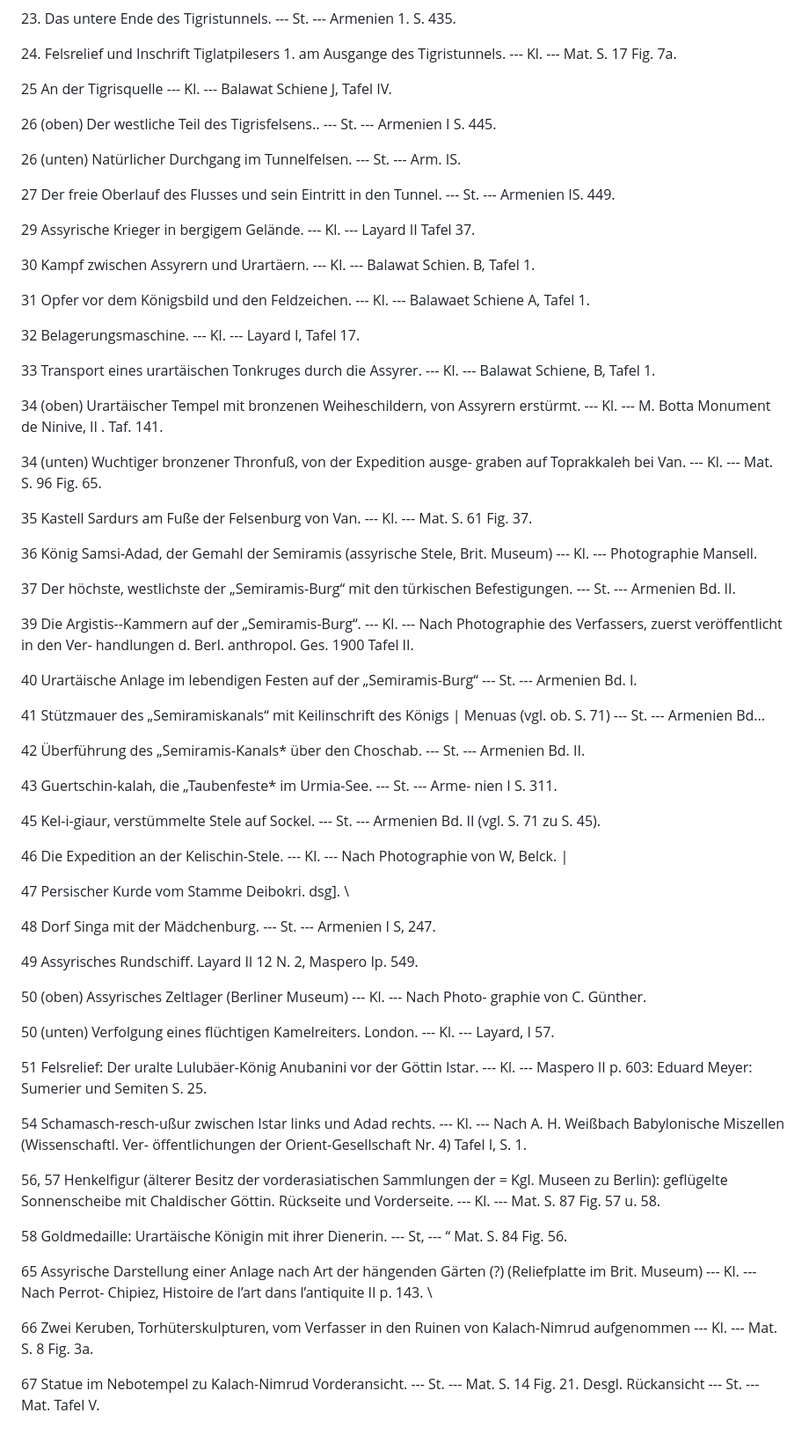
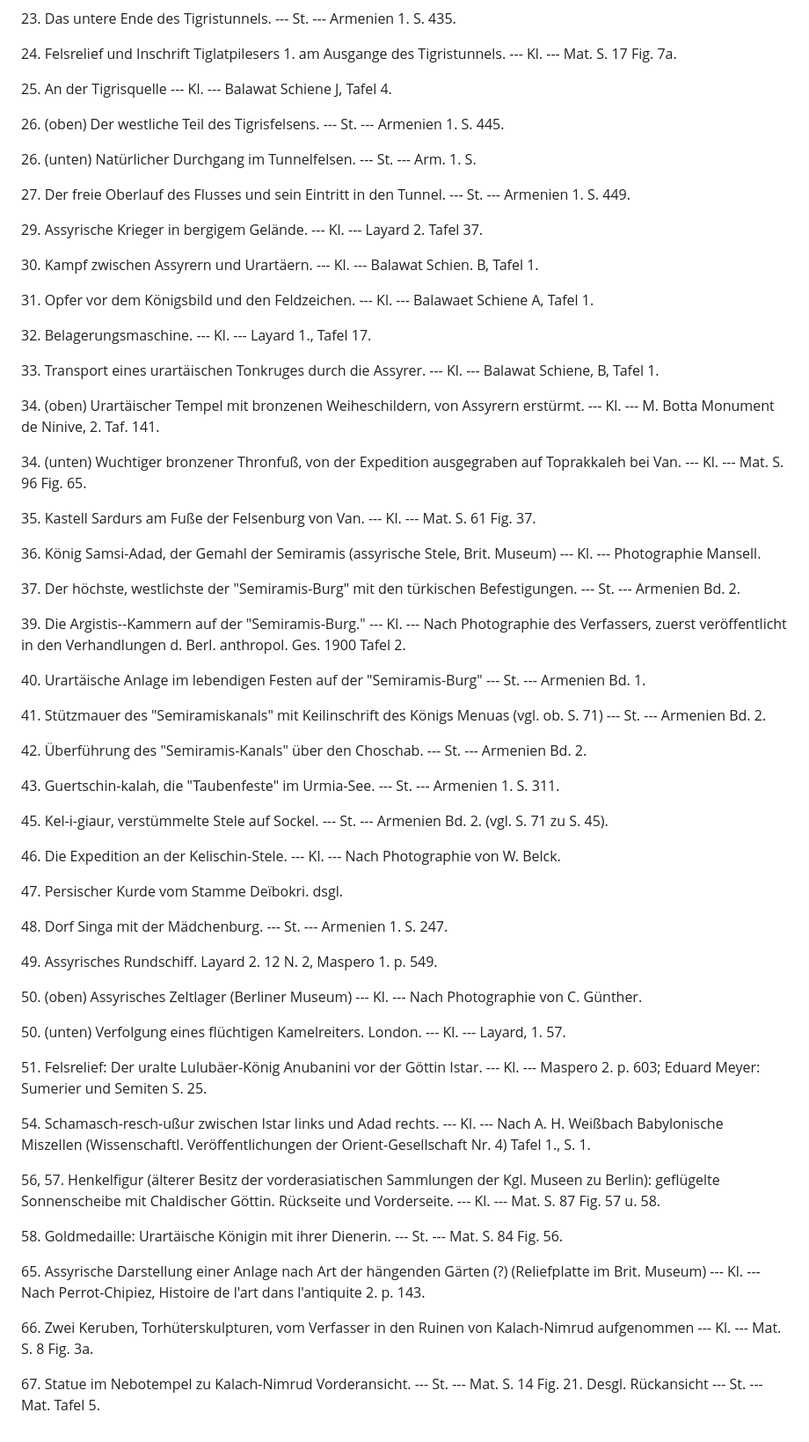
Before and after one commit to solaranamnesis/carl-ferdinand-friedrich-lehmann-haupt, a Markdown page: die-historische-semiramis-und-ihre-zeit/full-text-german.md, the part around one of its changes. Shown at 88% size. Drawn GitHub-style.

```diff
--- a/die-historische-semiramis-und-ihre-zeit/full-text-german.md
+++ b/die-historische-semiramis-und-ihre-zeit/full-text-german.md
@@ -428,100 +424,68 @@ Abbildung auf Seite
 
 24\. Felsrelief und Inschrift Tiglatpilesers 1. am Ausgange des Tigristunnels. --- Kl. --- Mat. S. 17 Fig. 7a.
 
-25 An der Tigrisquelle --- Kl. --- Balawat Schiene J, Tafel IV.
+25\. An der Tigrisquelle --- Kl. --- Balawat Schiene J, Tafel 4.
 
-26 (oben) Der westliche Teil des Tigrisfelsens.. --- St. --- Armenien I
-S. 445.
+26\. (oben) Der westliche Teil des Tigrisfelsens. --- St. --- Armenien 1. S. 445.
 
-26 (unten) Natürlicher Durchgang im Tunnelfelsen. --- St. --- Arm. IS.
+26\. (unten) Natürlicher Durchgang im Tunnelfelsen. --- St. --- Arm. 1. S.
 
-27 Der freie Oberlauf des Flusses und sein Eintritt in den Tunnel.
---- St. --- Armenien IS. 449.
+27\. Der freie Oberlauf des Flusses und sein Eintritt in den Tunnel. --- St. --- Armenien 1. S. 449.
 
-29 Assyrische Krieger in bergigem Gelände. --- Kl. --- Layard II Tafel 37.
+29\. Assyrische Krieger in bergigem Gelände. --- Kl. --- Layard 2. Tafel 37.
 
-30 Kampf zwischen Assyrern und Urartäern. --- Kl. --- Balawat Schien.
-B, Tafel 1.
+30\. Kampf zwischen Assyrern und Urartäern. --- Kl. --- Balawat Schien. B, Tafel 1.
 
-31 Opfer vor dem Königsbild und den Feldzeichen. --- Kl. --- Balawaet
-Schiene A, Tafel 1.
+31\. Opfer vor dem Königsbild und den Feldzeichen. --- Kl. --- Balawaet Schiene A, Tafel 1.
 
-32 Belagerungsmaschine. --- Kl. --- Layard I, Tafel 17.
+32\. Belagerungsmaschine. --- Kl. --- Layard 1., Tafel 17.
 
-33 Transport eines urartäischen Tonkruges durch die Assyrer. --- Kl. ---
-Balawat Schiene, B, Tafel 1.
+33\. Transport eines urartäischen Tonkruges durch die Assyrer. --- Kl. --- Balawat Schiene, B, Tafel 1.
 
-34 (oben) Urartäischer Tempel mit bronzenen Weiheschildern, von
-Assyrern erstürmt. --- Kl. --- M. Botta Monument de Ninive, II
-. Taf. 141.
+34\. (oben) Urartäischer Tempel mit bronzenen Weiheschildern, von Assyrern erstürmt. --- Kl. --- M. Botta Monument de Ninive, 2. Taf. 141.
 
-34 (unten) Wuchtiger bronzener Thronfuß, von der Expedition ausge-
-graben auf Toprakkaleh bei Van. --- Kl. --- Mat. S. 96 Fig. 65.
+34\. (unten) Wuchtiger bronzener Thronfuß, von der Expedition ausgegraben auf Toprakkaleh bei Van. --- Kl. --- Mat. S. 96 Fig. 65.
 
-35 Kastell Sardurs am Fuße der Felsenburg von Van. --- Kl. --- Mat.
-S. 61 Fig. 37.
+35\. Kastell Sardurs am Fuße der Felsenburg von Van. --- Kl. --- Mat. S. 61 Fig. 37.
 
-36 König Samsi-Adad, der Gemahl der Semiramis (assyrische Stele, Brit.
-Museum) --- Kl. --- Photographie Mansell.
+36\. König Samsi-Adad, der Gemahl der Semiramis (assyrische Stele, Brit. Museum) --- Kl. --- Photographie Mansell.
 
-37 Der höchste, westlichste der „Semiramis-Burg“ mit den türkischen
-Befestigungen. --- St. --- Armenien Bd. II.
+37\. Der höchste, westlichste der "Semiramis-Burg" mit den türkischen Befestigungen. --- St. --- Armenien Bd. 2.
 
-39 Die Argistis--Kammern auf der „Semiramis-Burg“. --- Kl. --- Nach
-Photographie des Verfassers, zuerst veröffentlicht in den Ver-
-handlungen d. Berl. anthropol. Ges. 1900 Tafel II.
+39\. Die Argistis--Kammern auf der "Semiramis-Burg." --- Kl. --- Nach Photographie des Verfassers, zuerst veröffentlicht in den Verhandlungen d. Berl. anthropol. Ges. 1900 Tafel 2.
 
-40 Urartäische Anlage im lebendigen Festen auf der „Semiramis-Burg“
---- St. --- Armenien Bd. I.
+40\. Urartäische Anlage im lebendigen Festen auf der "Semiramis-Burg" --- St. --- Armenien Bd. 1.
 
-41 Stützmauer des „Semiramiskanals“ mit Keilinschrift des Königs |
-Menuas (vgl. ob. S. 71) --- St. --- Armenien Bd...
+41\. Stützmauer des "Semiramiskanals" mit Keilinschrift des Königs Menuas (vgl. ob. S. 71) --- St. --- Armenien Bd. 2.
 
-42 Überführung des „Semiramis-Kanals* über den Choschab. --- St. ---
-Armenien Bd. II.
+42\. Überführung des "Semiramis-Kanals" über den Choschab. --- St. --- Armenien Bd. 2.
 
-43 Guertschin-kalah, die „Taubenfeste* im Urmia-See. --- St. --- Arme-
-nien I S. 311.
+43\. Guertschin-kalah, die "Taubenfeste" im Urmia-See. --- St. --- Armenien 1. S. 311.
 
-45 Kel-i-giaur, verstümmelte Stele auf Sockel. --- St. --- Armenien
-Bd. II (vgl. S. 71 zu S. 45).
+45\. Kel-i-giaur, verstümmelte Stele auf Sockel. --- St. --- Armenien Bd. 2. (vgl. S. 71 zu S. 45).
 
-46 Die Expedition an der Kelischin-Stele. --- Kl. --- Nach Photographie
-von W, Belck. |
+46\. Die Expedition an der Kelischin-Stele. --- Kl. --- Nach Photographie von W. Belck.
 
-47 Persischer Kurde vom Stamme Deibokri. dsg]. \
+47\. Persischer Kurde vom Stamme Deïbokri. dsgl.
 
-48 Dorf Singa mit der Mädchenburg. --- St. --- Armenien I S, 247.
+48\. Dorf Singa mit der Mädchenburg. --- St. --- Armenien 1. S. 247.
 
-49 Assyrisches Rundschiff. Layard II 12 N. 2, Maspero Ip. 549.
+49\. Assyrisches Rundschiff. Layard 2. 12 N. 2, Maspero 1. p. 549.
 
-50 (oben) Assyrisches Zeltlager (Berliner Museum) --- Kl. --- Nach Photo-
-graphie von C. Günther.
+50\. (oben) Assyrisches Zeltlager (Berliner Museum) --- Kl. --- Nach Photographie von C. Günther.
 
-50 (unten) Verfolgung eines flüchtigen Kamelreiters. London. --- Kl. ---
-Layard, I 57.
+50\. (unten) Verfolgung eines flüchtigen Kamelreiters. London. --- Kl. --- Layard, 1. 57.
 
-51 Felsrelief: Der uralte Lulubäer-König Anubanini vor der Göttin
-Istar. --- Kl. --- Maspero II p. 603: Eduard Meyer: Sumerier und
-Semiten S. 25.
+51\. Felsrelief: Der uralte Lulubäer-König Anubanini vor der Göttin Istar. --- Kl. --- Maspero 2. p. 603; Eduard Meyer: Sumerier und Semiten S. 25.
 
-54 Schamasch-resch-ußur zwischen Istar links und Adad rechts. --- Kl. ---
-Nach A. H. Weißbach Babylonische Miszellen (Wissenschaftl. Ver-
-öffentlichungen der Orient-Gesellschaft Nr. 4) Tafel I, S. 1.
+54\. Schamasch-resch-ußur zwischen Istar links und Adad rechts. --- Kl. --- Nach A. H. Weißbach Babylonische Miszellen (Wissenschaftl. Veröffentlichungen der Orient-Gesellschaft Nr. 4) Tafel 1., S. 1.
 
-56, 57 Henkelfigur (älterer Besitz der vorderasiatischen Sammlungen der =
-Kgl. Museen zu Berlin): geflügelte Sonnenscheibe mit Chaldischer
-Göttin. Rückseite und Vorderseite. --- Kl. --- Mat. S. 87 Fig. 57 u. 58.
+56\, 57\. Henkelfigur (älterer Besitz der vorderasiatischen Sammlungen der Kgl. Museen zu Berlin): geflügelte Sonnenscheibe mit Chaldischer Göttin. Rückseite und Vorderseite. --- Kl. --- Mat. S. 87 Fig. 57 u. 58.
 
-58 Goldmedaille: Urartäische Königin mit ihrer Dienerin. --- St, --- “
-Mat. S. 84 Fig. 56.
+58\. Goldmedaille: Urartäische Königin mit ihrer Dienerin. --- St. --- Mat. S. 84 Fig. 56.
 
-65 Assyrische Darstellung einer Anlage nach Art der hängenden
-Gärten (?) (Reliefplatte im Brit. Museum) --- Kl. --- Nach Perrot-
-Chipiez, Histoire de l’art dans l’antiquite II p. 143. \
+65\. Assyrische Darstellung einer Anlage nach Art der hängenden Gärten (?) (Reliefplatte im Brit. Museum) --- Kl. --- Nach Perrot-Chipiez, Histoire de l'art dans l'antiquite 2. p. 143.
 
-66 Zwei Keruben, Torhüterskulpturen, vom Verfasser in den Ruinen
-von Kalach-Nimrud aufgenommen --- Kl. --- Mat. S. 8 Fig. 3a.
+66\. Zwei Keruben, Torhüterskulpturen, vom Verfasser in den Ruinen von Kalach-Nimrud aufgenommen --- Kl. --- Mat. S. 8 Fig. 3a.
 
-67 Statue im Nebotempel zu Kalach-Nimrud Vorderansicht. --- St. ---
-Mat. S. 14 Fig. 21. Desgl. Rückansicht --- St. --- Mat. Tafel V.
+67\. Statue im Nebotempel zu Kalach-Nimrud Vorderansicht. --- St. --- Mat. S. 14 Fig. 21. Desgl. Rückansicht --- St. --- Mat. Tafel 5.
```
Also changed, not shown: other parts of die-historische-semiramis-und-ihre-zeit/full-text-german.md (+0 -4 lines).
